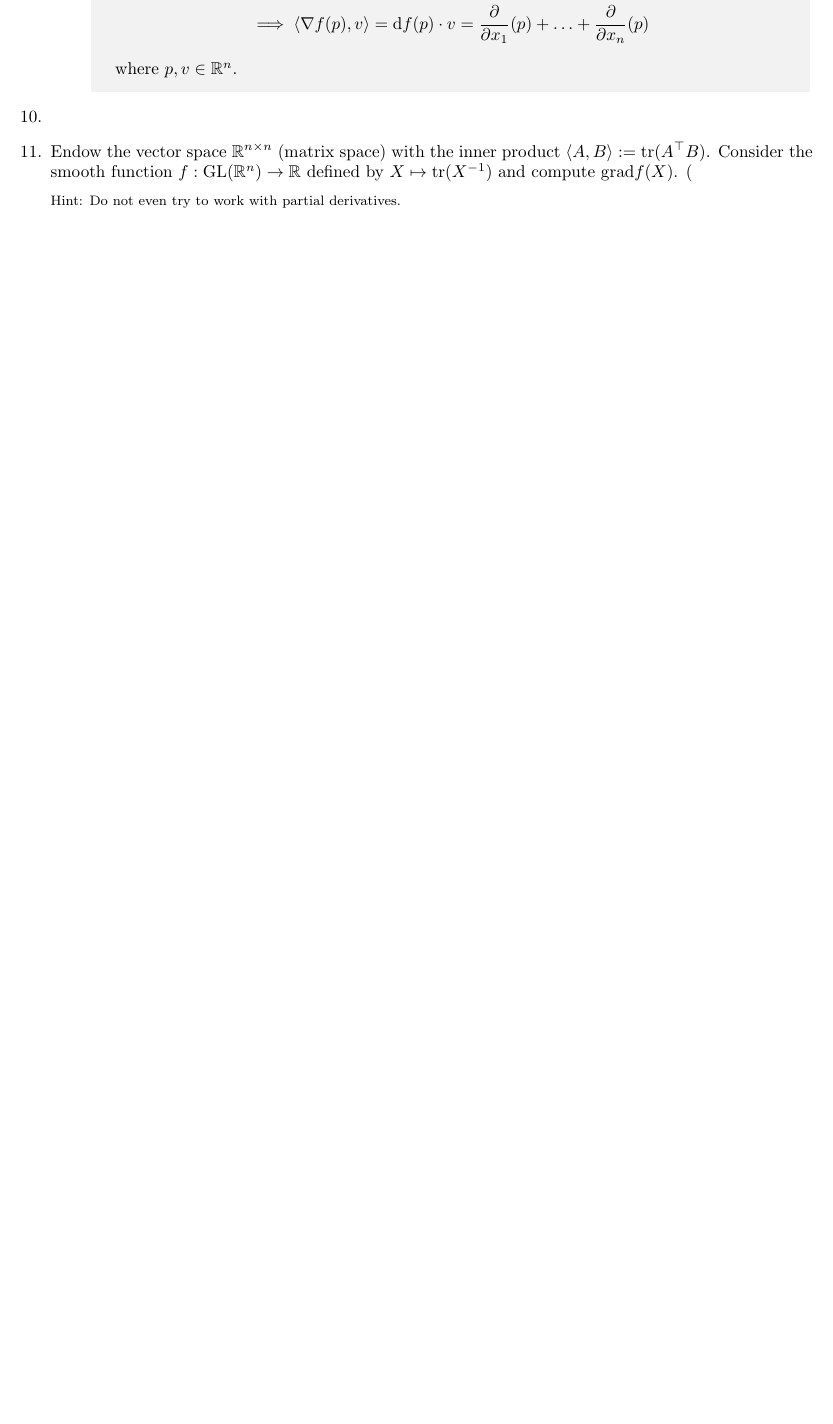
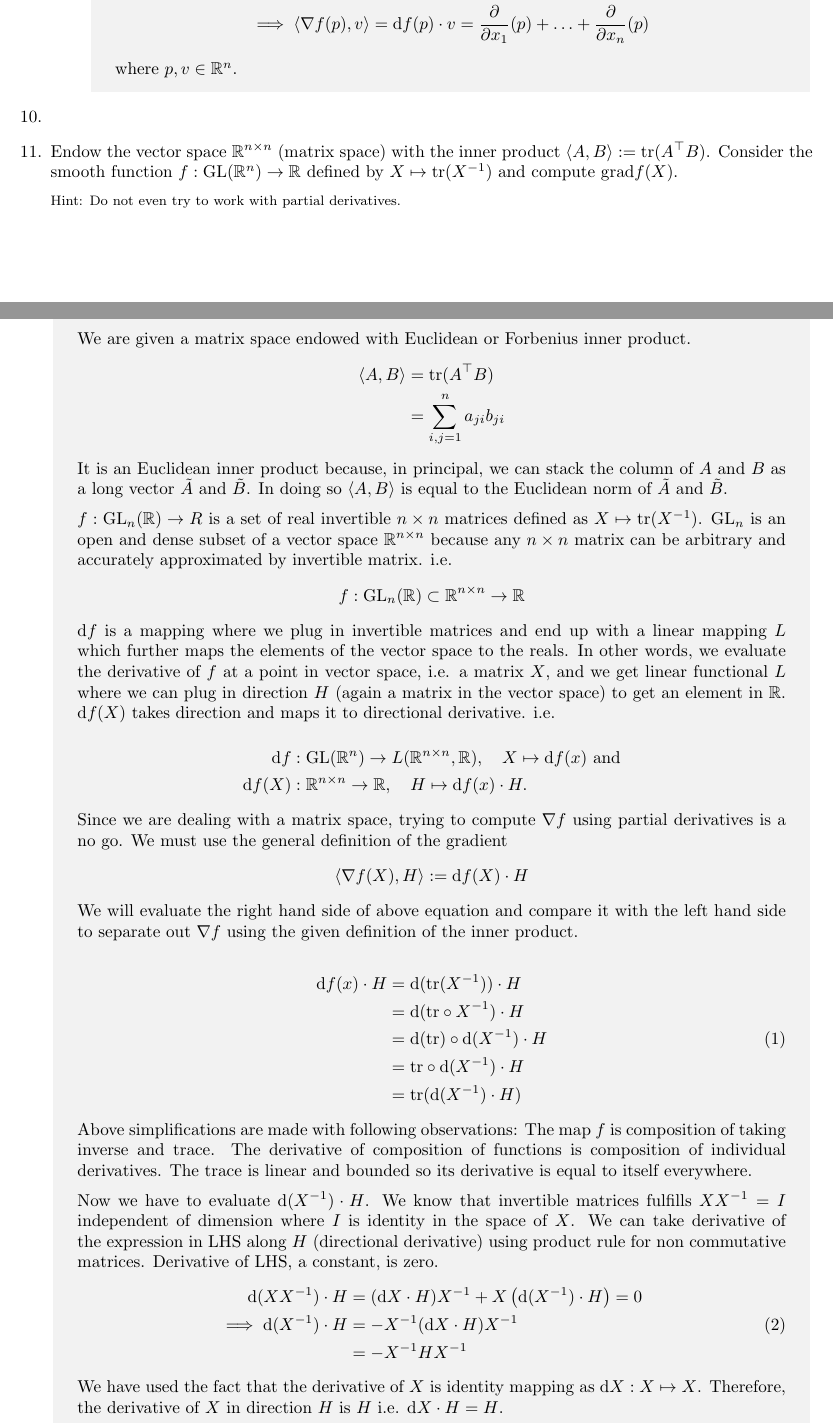
Before and after one commit to risherlock/SatTech, a LaTeX problem sheet (third_sem/lie/exercises.tex): part of page 5 of 7 before the commit and two parts of pages 5 and 6 of 8 after it, the two joined at a grey line, cut so that both start at the same text, the shorter picture padded with empty space. Compiled offline with pdfLaTeX.

Commit message:
add exercise 11

```diff
--- a/third_sem/lie/exercises.tex
+++ b/third_sem/lie/exercises.tex
@@ -172,6 +172,62 @@
 
   \item
 
-  \item Endow the vector space $\mathbb{R}^{n\times n}$ (matrix space) with the inner product $\langle A,B\rangle:=\text{tr}(A^{\top}B)$. Consider the smooth function $f:\text{GL}(\mathbb{R}^{n})\rightarrow\mathbb{R}$ defined by $X\mapsto\text{tr}(X^{-1})$ and compute grad$f(X)$. (
+  \item Endow the vector space $\mathbb{R}^{n\times n}$ (matrix space) with the inner product $\langle A,B\rangle:=\text{tr}(A^{\top}B)$. Consider the smooth function $f:\text{GL}(\mathbb{R}^{n})\rightarrow\mathbb{R}$ defined by $X\mapsto\text{tr}(X^{-1})$ and compute grad$f(X)$.
 
   {\footnotesize Hint: Do not even try to work with partial derivatives.}
+
+  \begin{ans_box}
+    We are given a matrix space endowed with Euclidean or Forbenius inner product.
+    \begin{equation*}
+      \begin{split}
+        \langle A,B\rangle&=\text{tr}(A^{\top}B)\\
+        &=\sum_{i,j=1}^{n}a_{ji}b_{ji}
+      \end{split}
+    \end{equation*}
+
+    It is an Euclidean inner product because, in principal, we can stack the column of $A$ and $B$ as a long vector $\tilde{A}$ and $\tilde{B}$. In doing so $\langle A,B\rangle$ is equal to the Euclidean norm of $\tilde{A}$ and $\tilde{B}$.\medskip
+
+    $f:\text{GL}_{n}(\mathbb{R})\to R$ is a set of real invertible $n\times n$ matrices defined as $X\mapsto\text{tr}(X^{-1})$. $\text{GL}_{n}$ is an open and dense subset of a vector space $\mathbb{R}^{n\times n}$ because any $n\times n$ matrix can be arbitrary and accurately approximated by invertible matrix. i.e.
+  $$
+  f:\text{GL}_{n}(\mathbb{R})\subset\mathbb{R}^{n\times n}\to\mathbb{R}\\
+  $$
+
+  $\text{d}f$ is a mapping where we plug in invertible matrices and end up with a linear mapping $L$ which further maps the elements of the vector space to the reals. In other words, we evaluate the derivative of $f$ at a point in vector space, i.e. a matrix $X$, and we get linear functional $L$ where we can plug in direction $H$ (again a matrix in the vector space) to get an element in $\mathbb{R}$. $\text{d}f(X)$ takes direction and maps it to directional derivative. i.e.\medskip
+  \begin{equation*}
+    \begin{split}
+      \text{d}f&:\text{GL}(\mathbb{R}^{n})\to L(\mathbb{R}^{n\times n},\mathbb{R}),\quad X\mapsto\text{d}f(x)\text{ and}\\
+      \text{d}f(X)&:\mathbb{R}^{n\times n}\to \mathbb{R},\quad H\mapsto\text{d}f(x)\cdot H.
+    \end{split}
+  \end{equation*}
+
+  Since we are dealing with a matrix space, trying to compute $\nabla f$ using partial derivatives is a no go. We must use the general definition of the gradient
+    $$
+    \langle\nabla f(X),H\rangle:=\text{d}f(X)\cdot H
+    $$
+
+  We will evaluate the right hand side of above equation and compare it with the left hand side to separate out $\nabla f$ using the given definition of the inner product.
+
+  \begin{equation}
+    \begin{split}
+      \label{eqn:9a}
+      \text{d}f(x)\cdot H&=\text{d}(\text{tr}(X^{-1}))\cdot H\\
+      &=\text{d}(\text{tr}\circ X^{-1})\cdot H\\
+      &=\text{d}(\text{tr})\circ\text{d}(X^{-1})\cdot H\\
+      &=\text{tr}\circ\text{d}(X^{-1})\cdot H\\
+      &=\text{tr}(\text{d}(X^{-1})\cdot H)
+    \end{split}
+  \end{equation}
+
+  Above simplifications are made with following observations: The map $f$ is composition of taking inverse and trace. The derivative of composition of functions is composition of individual derivatives. The trace is linear and bounded so its derivative is equal to itself everywhere.\medskip
+
+  Now we have to evaluate $\text{d}(X^{-1})\cdot H$. We know that invertible matrices fulfills $XX^{-1}=I$ independent of dimension where $I$ is identity in the space of $X$. We can take derivative of the expression in LHS along $H$ (directional derivative) using product rule for non commutative matrices. Derivative of LHS, a constant, is zero.
+  \begin{equation}
+    \begin{split}
+      \label{eqn:9b}
+      \text{d}(XX^{-1})\cdot H&=(\text{d}X\cdot H)X^{-1}+X\left(\text{d}(X^{-1})\cdot H\right)=0\\
+      \implies\text{d}(X^{-1})\cdot H&=-X^{-1}(\text{d}X\cdot H)X^{-1}\\
+      &=-X^{-1}HX^{-1}
+    \end{split}
+  \end{equation}
+
+  We have used the fact that the derivative of $X$ is identity mapping as $\text{d}X:X\mapsto X$. Therefore, the derivative of $X$ in direction $H$ is $H$ i.e. $\text{d}X\cdot H=H$.\medskip
@@ -178,3 +245,4 @@
+  \end{ans_box}
 
   \item For $g:\mathbb{R}^{n\times n}\rightarrow\mathbb{R}^{n\times n}$, defined by $X\mapsto X^{3}$, for $H\in\mathbb{R}^{n\times n}$, compute the directional derivative D$g(X)\cdot H$.
 
```
Also changed, not shown: third_sem/lie/exercises.tex (11 more changed lines).
